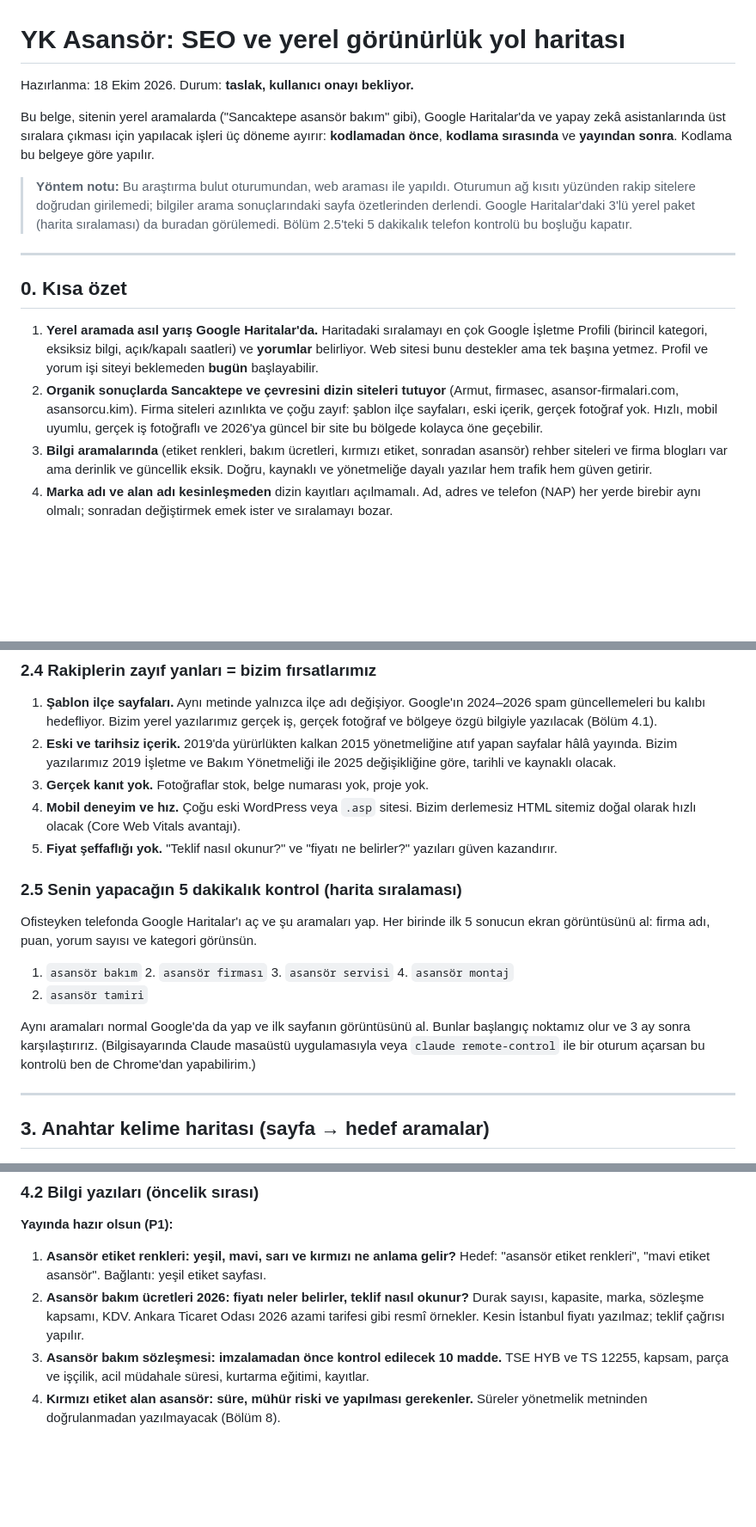
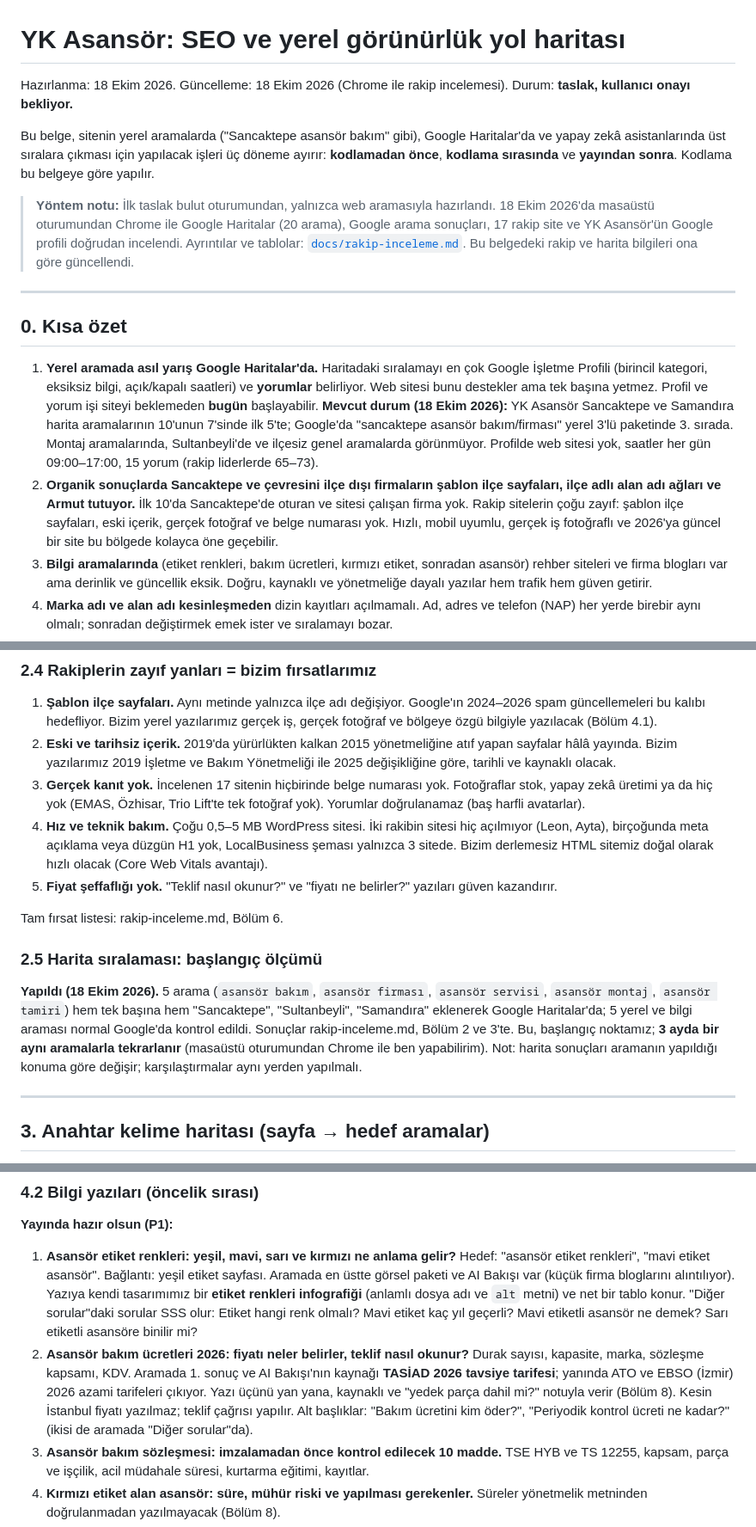
Before and after one commit to mertcanglz/yk-asansor, a Markdown page: docs/seo-yol-haritasi.md, 3 parts joined by grey strips. Shown at 86% size. GitHub-like rendering; blank space fills up the shorter version.

```diff
--- a/docs/seo-yol-haritasi.md
+++ b/docs/seo-yol-haritasi.md
@@ -1,15 +1,16 @@
 # YK Asansör: SEO ve yerel görünürlük yol haritası
 
-Hazırlanma: 18 Ekim 2026. Durum: **taslak, kullanıcı onayı bekliyor.**
+Hazırlanma: 18 Ekim 2026. Güncelleme: 18 Ekim 2026 (Chrome ile rakip incelemesi).
+Durum: **taslak, kullanıcı onayı bekliyor.**
 
 Bu belge, sitenin yerel aramalarda ("Sancaktepe asansör bakım" gibi), Google Haritalar'da ve
 yapay zekâ asistanlarında üst sıralara çıkması için yapılacak işleri üç döneme ayırır:
 **kodlamadan önce**, **kodlama sırasında** ve **yayından sonra**. Kodlama bu belgeye göre yapılır.
 
-> **Yöntem notu:** Bu araştırma bulut oturumundan, web araması ile yapıldı. Oturumun ağ
-> kısıtı yüzünden rakip sitelere doğrudan girilemedi; bilgiler arama sonuçlarındaki sayfa
-> özetlerinden derlendi. Google Haritalar'daki 3'lü yerel paket (harita sıralaması) da
-> buradan görülemedi. Bölüm 2.5'teki 5 dakikalık telefon kontrolü bu boşluğu kapatır.
+> **Yöntem notu:** İlk taslak bulut oturumundan, yalnızca web aramasıyla hazırlandı. 18 Ekim 2026'da
+> masaüstü oturumundan Chrome ile Google Haritalar (20 arama), Google arama sonuçları, 17 rakip site
+> ve YK Asansör'ün Google profili doğrudan incelendi. Ayrıntılar ve tablolar:
+> [`docs/rakip-inceleme.md`](rakip-inceleme.md). Bu belgedeki rakip ve harita bilgileri ona göre güncellendi.
 
 ---
 
@@ -19,10 +20,14 @@ yapay zekâ asistanlarında üst sıralara çıkması için yapılacak işleri
    İşletme Profili (birincil kategori, eksiksiz bilgi, açık/kapalı saatleri) ve **yorumlar**
    belirliyor. Web sitesi bunu destekler ama tek başına yetmez. Profil ve yorum işi siteyi
    beklemeden **bugün** başlayabilir.
-2. **Organik sonuçlarda Sancaktepe ve çevresini dizin siteleri tutuyor** (Armut, firmasec,
-   asansor-firmalari.com, asansorcu.kim). Firma siteleri azınlıkta ve çoğu zayıf: şablon ilçe
-   sayfaları, eski içerik, gerçek fotoğraf yok. Hızlı, mobil uyumlu, gerçek iş fotoğraflı ve
-   2026'ya güncel bir site bu bölgede kolayca öne geçebilir.
+   **Mevcut durum (18 Ekim 2026):** YK Asansör Sancaktepe ve Samandıra harita aramalarının 10'unun
+   7'sinde ilk 5'te; Google'da "sancaktepe asansör bakım/firması" yerel 3'lü paketinde 3. sırada.
+   Montaj aramalarında, Sultanbeyli'de ve ilçesiz genel aramalarda görünmüyor. Profilde web sitesi
+   yok, saatler her gün 09:00–17:00, 15 yorum (rakip liderlerde 65–73).
+2. **Organik sonuçlarda Sancaktepe ve çevresini ilçe dışı firmaların şablon ilçe sayfaları, ilçe adlı
+   alan adı ağları ve Armut tutuyor.** İlk 10'da Sancaktepe'de oturan ve sitesi çalışan firma yok.
+   Rakip sitelerin çoğu zayıf: şablon ilçe sayfaları, eski içerik, gerçek fotoğraf ve belge numarası
+   yok. Hızlı, mobil uyumlu, gerçek iş fotoğraflı ve 2026'ya güncel bir site bu bölgede kolayca öne geçebilir.
 3. **Bilgi aramalarında** (etiket renkleri, bakım ücretleri, kırmızı etiket, sonradan asansör)
    rehber siteleri ve firma blogları var ama derinlik ve güncellik eksik. Doğru, kaynaklı ve
    yönetmeliğe dayalı yazılar hem trafik hem güven getirir.
@@ -107,22 +130,24 @@ görünmek demektir. Siteyle birlikte en hızlı kazanç budur (Bölüm 7.3).
 2. **Eski ve tarihsiz içerik.** 2019'da yürürlükten kalkan 2015 yönetmeliğine atıf yapan
    sayfalar hâlâ yayında. Bizim yazılarımız 2019 İşletme ve Bakım Yönetmeliği ile 2025
    değişikliğine göre, tarihli ve kaynaklı olacak.
-3. **Gerçek kanıt yok.** Fotoğraflar stok, belge numarası yok, proje yok.
-4. **Mobil deneyim ve hız.** Çoğu eski WordPress veya `.asp` sitesi. Bizim derlemesiz HTML
-   sitemiz doğal olarak hızlı olacak (Core Web Vitals avantajı).
+3. **Gerçek kanıt yok.** İncelenen 17 sitenin hiçbirinde belge numarası yok. Fotoğraflar stok,
+   yapay zekâ üretimi ya da hiç yok (EMAS, Özhisar, Trio Lift'te tek fotoğraf yok). Yorumlar
+   doğrulanamaz (baş harfli avatarlar).
+4. **Hız ve teknik bakım.** Çoğu 0,5–5 MB WordPress sitesi. İki rakibin sitesi hiç açılmıyor (Leon,
+   Ayta), birçoğunda meta açıklama veya düzgün H1 yok, LocalBusiness şeması yalnızca 3 sitede.
+   Bizim derlemesiz HTML sitemiz doğal olarak hızlı olacak (Core Web Vitals avantajı).
 5. **Fiyat şeffaflığı yok.** "Teklif nasıl okunur?" ve "fiyatı ne belirler?" yazıları güven kazandırır.
 
-### 2.5 Senin yapacağın 5 dakikalık kontrol (harita sıralaması)
+Tam fırsat listesi: rakip-inceleme.md, Bölüm 6.
 
-Ofisteyken telefonda Google Haritalar'ı aç ve şu aramaları yap. Her birinde ilk 5 sonucun
-ekran görüntüsünü al: firma adı, puan, yorum sayısı ve kategori görünsün.
+### 2.5 Harita sıralaması: başlangıç ölçümü
 
-1. `asansör bakım` 2. `asansör firması` 3. `asansör servisi` 4. `asansör montaj`
-5. `asansör tamiri`
-
-Aynı aramaları normal Google'da da yap ve ilk sayfanın görüntüsünü al. Bunlar başlangıç
-noktamız olur ve 3 ay sonra karşılaştırırız. (Bilgisayarında Claude masaüstü uygulamasıyla
-veya `claude remote-control` ile bir oturum açarsan bu kontrolü ben de Chrome'dan yapabilirim.)
+**Yapıldı (18 Ekim 2026).** 5 arama (`asansör bakım`, `asansör firması`, `asansör servisi`,
+`asansör montaj`, `asansör tamiri`) hem tek başına hem "Sancaktepe", "Sultanbeyli", "Samandıra"
+eklenerek Google Haritalar'da; 5 yerel ve bilgi araması normal Google'da kontrol edildi. Sonuçlar
+rakip-inceleme.md, Bölüm 2 ve 3'te. Bu, başlangıç noktamız; **3 ayda bir aynı aramalarla tekrarlanır**
+(masaüstü oturumundan Chrome ile ben yapabilirim). Not: harita sonuçları aramanın yapıldığı konuma göre
+değişir; karşılaştırmalar aynı yerden yapılmalı.
 
 ---
 
@@ -201,9 +226,16 @@ Açılar örnektir. Gerçek işlere göre değiştirilir; her yazı **farklı**
 
 1. **Asansör etiket renkleri: yeşil, mavi, sarı ve kırmızı ne anlama gelir?**
    Hedef: "asansör etiket renkleri", "mavi etiket asansör". Bağlantı: yeşil etiket sayfası.
+   Aramada en üstte görsel paketi ve AI Bakışı var (küçük firma bloglarını alıntılıyor). Yazıya
+   kendi tasarımımız bir **etiket renkleri infografiği** (anlamlı dosya adı ve `alt` metni) ve net
+   bir tablo konur. "Diğer sorular"daki sorular SSS olur: Etiket hangi renk olmalı? Mavi etiket kaç
+   yıl geçerli? Mavi etiketli asansör ne demek? Sarı etiketli asansöre binilir mi?
 2. **Asansör bakım ücretleri 2026: fiyatı neler belirler, teklif nasıl okunur?**
-   Durak sayısı, kapasite, marka, sözleşme kapsamı, KDV. Ankara Ticaret Odası 2026 azami
-   tarifesi gibi resmî örnekler. Kesin İstanbul fiyatı yazılmaz; teklif çağrısı yapılır.
+   Durak sayısı, kapasite, marka, sözleşme kapsamı, KDV. Aramada 1. sonuç ve AI Bakışı'nın kaynağı
+   **TASİAD 2026 tavsiye tarifesi**; yanında ATO ve EBSO (İzmir) 2026 azami tarifeleri çıkıyor. Yazı
+   üçünü yan yana, kaynaklı ve "yedek parça dahil mi?" notuyla verir (Bölüm 8). Kesin İstanbul fiyatı
+   yazılmaz; teklif çağrısı yapılır. Alt başlıklar: "Bakım ücretini kim öder?", "Periyodik kontrol
+   ücreti ne kadar?" (ikisi de aramada "Diğer sorular"da).
 3. **Asansör bakım sözleşmesi: imzalamadan önce kontrol edilecek 10 madde.**
    TSE HYB ve TS 12255, kapsam, parça ve işçilik, acil müdahale süresi, kurtarma eğitimi, kayıtlar.
 4. **Kırmızı etiket alan asansör: süre, mühür riski ve yapılması gerekenler.**
```
Also changed, not shown: other parts of docs/seo-yol-haritasi.md (+71 -32 lines), docs/rakip-inceleme.md (added, +343 -0 lines).
